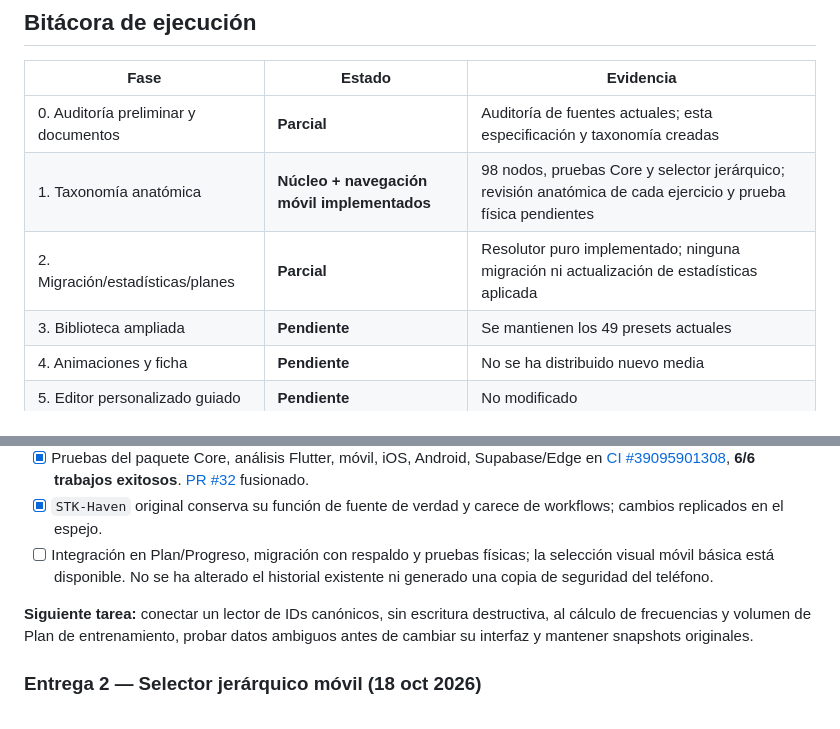
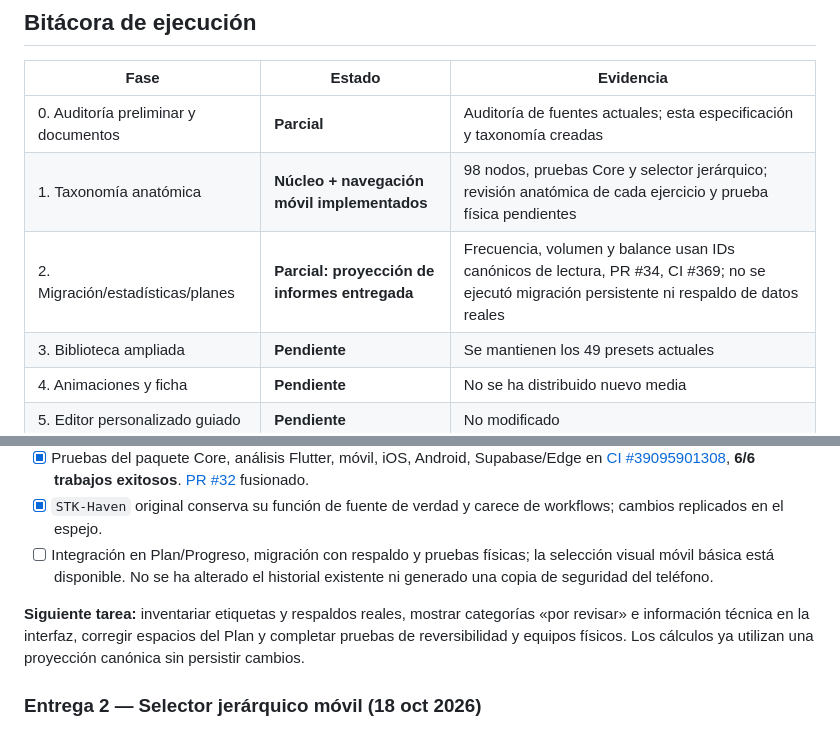
Before and after one commit to fernando15xvs/STK-Haven_CI, a Markdown page: docs/roadmap/ROADMAP_5_EXERCISE_ANATOMY_LIBRARY_MEDIA.md, 2 parts joined by grey strips. Rendered like a GitHub page.

```diff
--- a/docs/roadmap/ROADMAP_5_EXERCISE_ANATOMY_LIBRARY_MEDIA.md
+++ b/docs/roadmap/ROADMAP_5_EXERCISE_ANATOMY_LIBRARY_MEDIA.md
@@ -123,7 +123,7 @@
 |---|---|---|
 | 0. Auditoría preliminar y documentos | **Parcial** | Auditoría de fuentes actuales; esta especificación y taxonomía creadas |
 | 1. Taxonomía anatómica | **Núcleo + navegación móvil implementados** | 98 nodos, pruebas Core y selector jerárquico; revisión anatómica de cada ejercicio y prueba física pendientes |
-| 2. Migración/estadísticas/planes | **Parcial** | Resolutor puro implementado; ninguna migración ni actualización de estadísticas aplicada |
+| 2. Migración/estadísticas/planes | **Parcial: proyección de informes entregada** | Frecuencia, volumen y balance usan IDs canónicos de lectura, PR #34, CI #369; no se ejecutó migración persistente ni respaldo de datos reales |
 | 3. Biblioteca ampliada | **Pendiente** | Se mantienen los 49 presets actuales |
 | 4. Animaciones y ficha | **Pendiente** | No se ha distribuido nuevo media |
 | 5. Editor personalizado guiado | **Pendiente** | No modificado |
@@ -141,7 +141,7 @@
 - [x] `STK-Haven` original conserva su función de fuente de verdad y carece de workflows; cambios replicados en el espejo.
 - [ ] Integración en Plan/Progreso, migración con respaldo y pruebas físicas; la selección visual móvil básica está disponible. No se ha alterado el historial existente ni generado una copia de seguridad del teléfono.
 
-**Siguiente tarea:** conectar un lector de IDs canónicos, sin escritura destructiva, al cálculo de frecuencias y volumen de Plan de entrenamiento, probar datos ambiguos antes de cambiar su interfaz y mantener snapshots originales.
+**Siguiente tarea:** inventariar etiquetas y respaldos reales, mostrar categorías «por revisar» e información técnica en la interfaz, corregir espacios del Plan y completar pruebas de reversibilidad y equipos físicos. Los cálculos ya utilizan una proyección canónica sin persistir cambios.
 
 ### Entrega 2 — Selector jerárquico móvil (18 oct 2026)
 
```
Also changed, not shown: other parts of docs/roadmap/ROADMAP_5_EXERCISE_ANATOMY_LIBRARY_MEDIA.md (+19 -3 lines).
